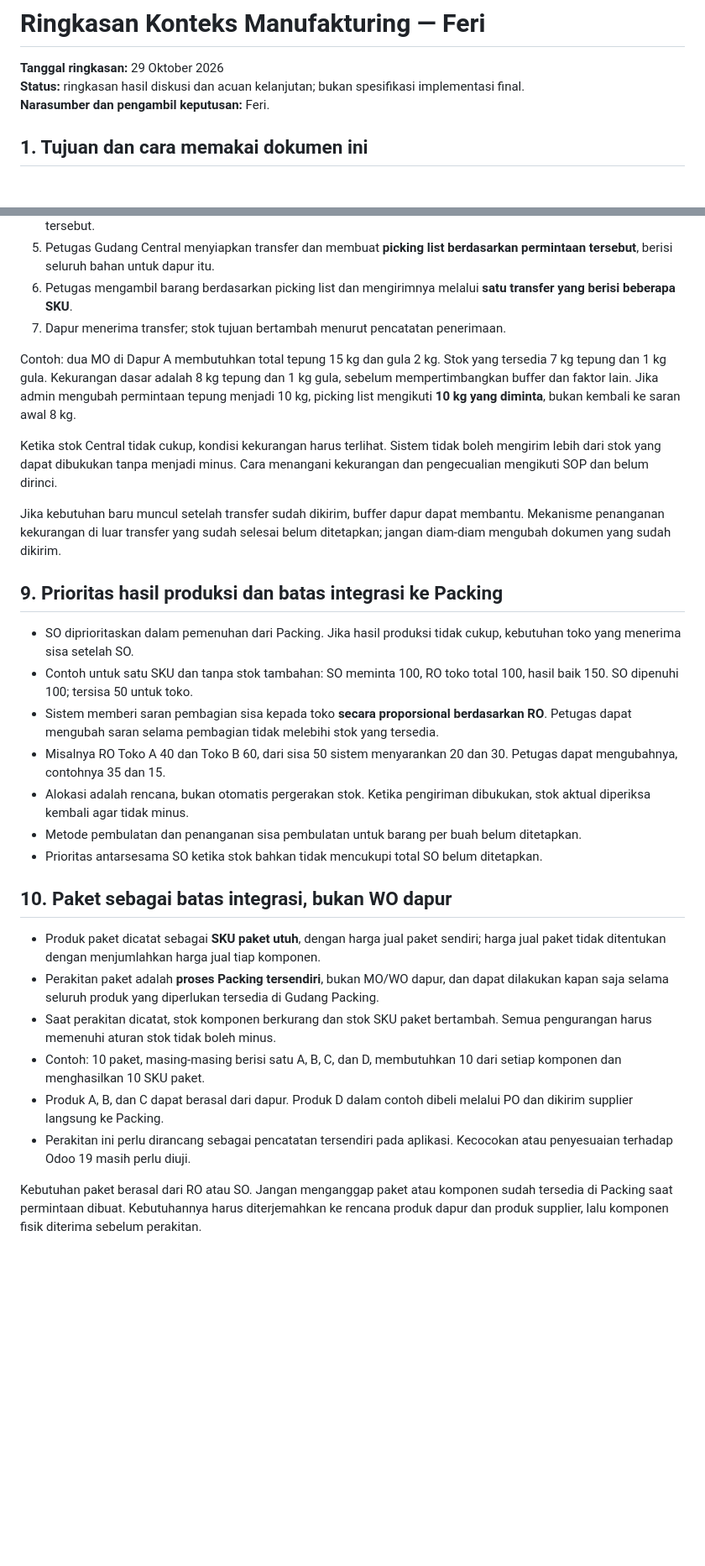
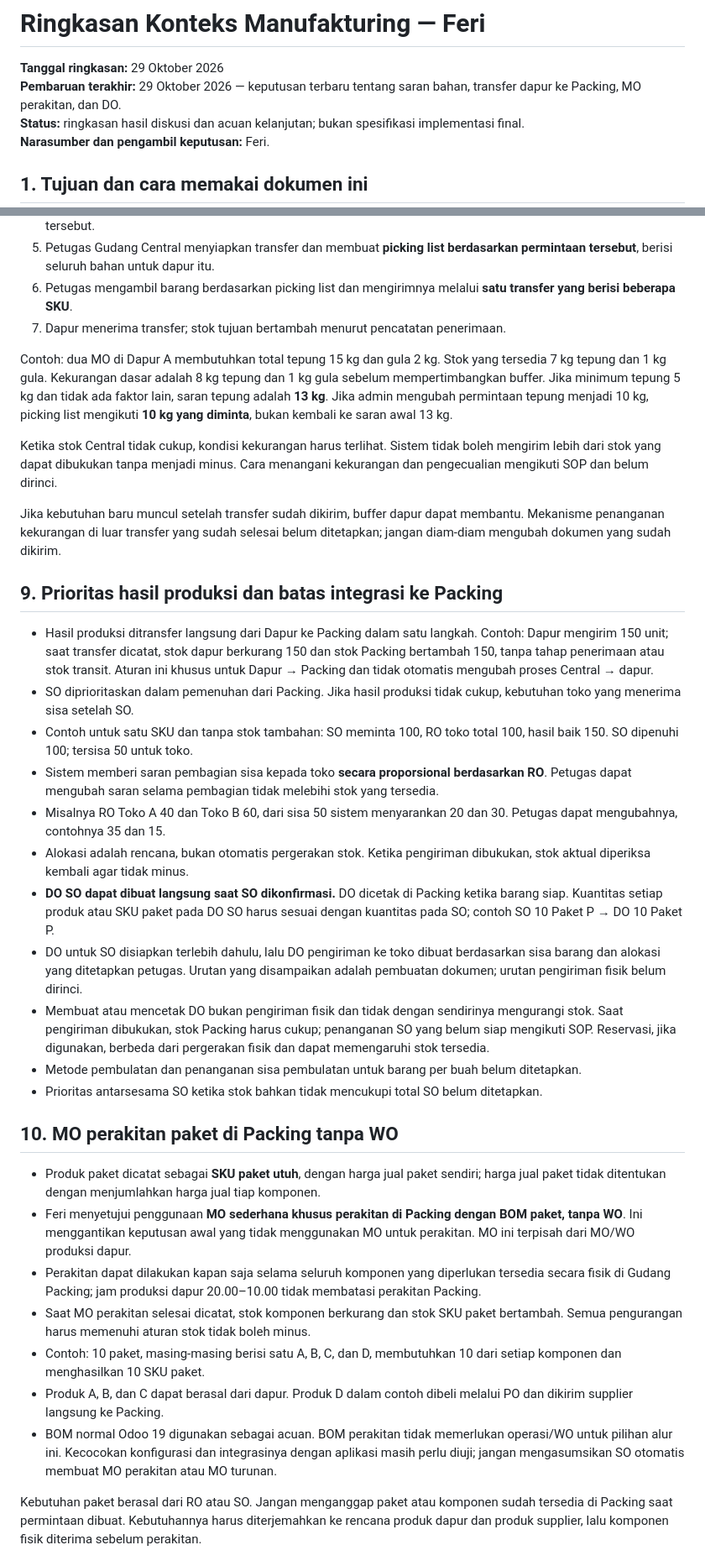
Before and after one commit to yussyakmal-dotcom/app-erp, a Markdown page: docs/Ringkasan_Konteks_Manufakturing_Feri_2026-10-29.md, 2 parts joined by grey strips. Shown at 84% size. Rendered like a GitHub page; blank space fills up the shorter version.

```diff
--- a/docs/Ringkasan_Konteks_Manufakturing_Feri_2026-10-29.md
+++ b/docs/Ringkasan_Konteks_Manufakturing_Feri_2026-10-29.md
@@ -1,6 +1,7 @@
 # Ringkasan Konteks Manufakturing — Feri
 
 **Tanggal ringkasan:** 29 Oktober 2026
+**Pembaruan terakhir:** 29 Oktober 2026 — keputusan terbaru tentang saran bahan, transfer dapur ke Packing, MO perakitan, dan DO.
 **Status:** ringkasan hasil diskusi dan acuan kelanjutan; bukan spesifikasi implementasi final.
 **Narasumber dan pengambil keputusan:** Feri.
 
@@ -133,7 +137,7 @@ Untuk satu dapur dan satu kelompok MO yang direncanakan:
 6. Petugas mengambil barang berdasarkan picking list dan mengirimnya melalui **satu transfer yang berisi beberapa SKU**.
 7. Dapur menerima transfer; stok tujuan bertambah menurut pencatatan penerimaan.
 
-Contoh: dua MO di Dapur A membutuhkan total tepung 15 kg dan gula 2 kg. Stok yang tersedia 7 kg tepung dan 1 kg gula. Kekurangan dasar adalah 8 kg tepung dan 1 kg gula, sebelum mempertimbangkan buffer dan faktor lain. Jika admin mengubah permintaan tepung menjadi 10 kg, picking list mengikuti **10 kg yang diminta**, bukan kembali ke saran awal 8 kg.
+Contoh: dua MO di Dapur A membutuhkan total tepung 15 kg dan gula 2 kg. Stok yang tersedia 7 kg tepung dan 1 kg gula. Kekurangan dasar adalah 8 kg tepung dan 1 kg gula sebelum mempertimbangkan buffer. Jika minimum tepung 5 kg dan tidak ada faktor lain, saran tepung adalah **13 kg**. Jika admin mengubah permintaan tepung menjadi 10 kg, picking list mengikuti **10 kg yang diminta**, bukan kembali ke saran awal 13 kg.
 
 Ketika stok Central tidak cukup, kondisi kekurangan harus terlihat. Sistem tidak boleh mengirim lebih dari stok yang dapat dibukukan tanpa menjadi minus. Cara menangani kekurangan dan pengecualian mengikuti SOP dan belum dirinci.
 
@@ -141,22 +145,27 @@ Jika kebutuhan baru muncul setelah transfer sudah dikirim, buffer dapur dapat me
 
 ## 9. Prioritas hasil produksi dan batas integrasi ke Packing
 
+- Hasil produksi ditransfer langsung dari Dapur ke Packing dalam satu langkah. Contoh: Dapur mengirim 150 unit; saat transfer dicatat, stok dapur berkurang 150 dan stok Packing bertambah 150, tanpa tahap penerimaan atau stok transit. Aturan ini khusus untuk Dapur → Packing dan tidak otomatis mengubah proses Central → dapur.
 - SO diprioritaskan dalam pemenuhan dari Packing. Jika hasil produksi tidak cukup, kebutuhan toko yang menerima sisa setelah SO.
 - Contoh untuk satu SKU dan tanpa stok tambahan: SO meminta 100, RO toko total 100, hasil baik 150. SO dipenuhi 100; tersisa 50 untuk toko.
 - Sistem memberi saran pembagian sisa kepada toko **secara proporsional berdasarkan RO**. Petugas dapat mengubah saran selama pembagian tidak melebihi stok yang tersedia.
 - Misalnya RO Toko A 40 dan Toko B 60, dari sisa 50 sistem menyarankan 20 dan 30. Petugas dapat mengubahnya, contohnya 35 dan 15.
 - Alokasi adalah rencana, bukan otomatis pergerakan stok. Ketika pengiriman dibukukan, stok aktual diperiksa kembali agar tidak minus.
+- **DO SO dapat dibuat langsung saat SO dikonfirmasi.** DO dicetak di Packing ketika barang siap. Kuantitas setiap produk atau SKU paket pada DO SO harus sesuai dengan kuantitas pada SO; contoh SO 10 Paket P → DO 10 Paket P.
+- DO untuk SO disiapkan terlebih dahulu, lalu DO pengiriman ke toko dibuat berdasarkan sisa barang dan alokasi yang ditetapkan petugas. Urutan yang disampaikan adalah pembuatan dokumen; urutan pengiriman fisik belum dirinci.
+- Membuat atau mencetak DO bukan pengiriman fisik dan tidak dengan sendirinya mengurangi stok. Saat pengiriman dibukukan, stok Packing harus cukup; penanganan SO yang belum siap mengikuti SOP. Reservasi, jika digunakan, berbeda dari pergerakan fisik dan dapat memengaruhi stok tersedia.
 - Metode pembulatan dan penanganan sisa pembulatan untuk barang per buah belum ditetapkan.
 - Prioritas antarsesama SO ketika stok bahkan tidak mencukupi total SO belum ditetapkan.
 
-## 10. Paket sebagai batas integrasi, bukan WO dapur
+## 10. MO perakitan paket di Packing tanpa WO
 
 - Produk paket dicatat sebagai **SKU paket utuh**, dengan harga jual paket sendiri; harga jual paket tidak ditentukan dengan menjumlahkan harga jual tiap komponen.
-- Perakitan paket adalah **proses Packing tersendiri**, bukan MO/WO dapur, dan dapat dilakukan kapan saja selama seluruh produk yang diperlukan tersedia di Gudang Packing.
-- Saat perakitan dicatat, stok komponen berkurang dan stok SKU paket bertambah. Semua pengurangan harus memenuhi aturan stok tidak boleh minus.
+- Feri menyetujui penggunaan **MO sederhana khusus perakitan di Packing dengan BOM paket, tanpa WO**. Ini menggantikan keputusan awal yang tidak menggunakan MO untuk perakitan. MO ini terpisah dari MO/WO produksi dapur.
+- Perakitan dapat dilakukan kapan saja selama seluruh komponen yang diperlukan tersedia secara fisik di Gudang Packing; jam produksi dapur 20.00–10.00 tidak membatasi perakitan Packing.
+- Saat MO perakitan selesai dicatat, stok komponen berkurang dan stok SKU paket bertambah. Semua pengurangan harus memenuhi aturan stok tidak boleh minus.
 - Contoh: 10 paket, masing-masing berisi satu A, B, C, dan D, membutuhkan 10 dari setiap komponen dan menghasilkan 10 SKU paket.
 - Produk A, B, dan C dapat berasal dari dapur. Produk D dalam contoh dibeli melalui PO dan dikirim supplier langsung ke Packing.
-- Perakitan ini perlu dirancang sebagai pencatatan tersendiri pada aplikasi. Kecocokan atau penyesuaian terhadap Odoo 19 masih perlu diuji.
+- BOM normal Odoo 19 digunakan sebagai acuan. BOM perakitan tidak memerlukan operasi/WO untuk pilihan alur ini. Kecocokan konfigurasi dan integrasinya dengan aplikasi masih perlu diuji; jangan mengasumsikan SO otomatis membuat MO perakitan atau MO turunan.
 
 Kebutuhan paket berasal dari RO atau SO. Jangan menganggap paket atau komponen sudah tersedia di Packing saat permintaan dibuat. Kebutuhannya harus diterjemahkan ke rencana produk dapur dan produk supplier, lalu komponen fisik diterima sebelum perakitan.
 
```
Also changed, not shown: other parts of docs/Ringkasan_Konteks_Manufakturing_Feri_2026-10-29.md (+22 -15 lines).
